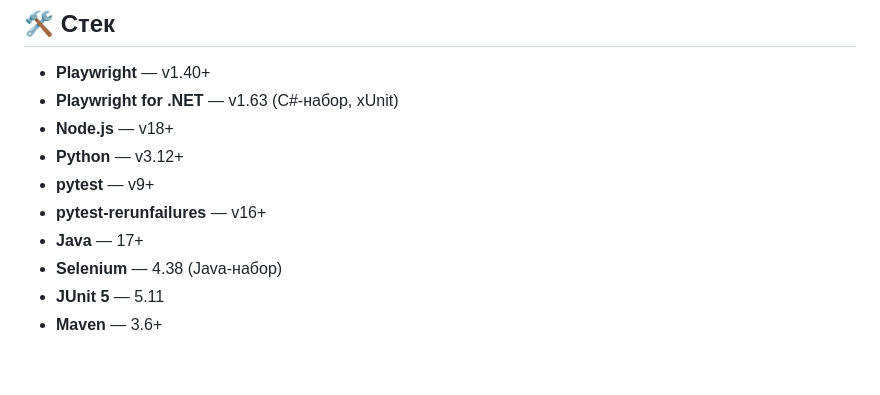
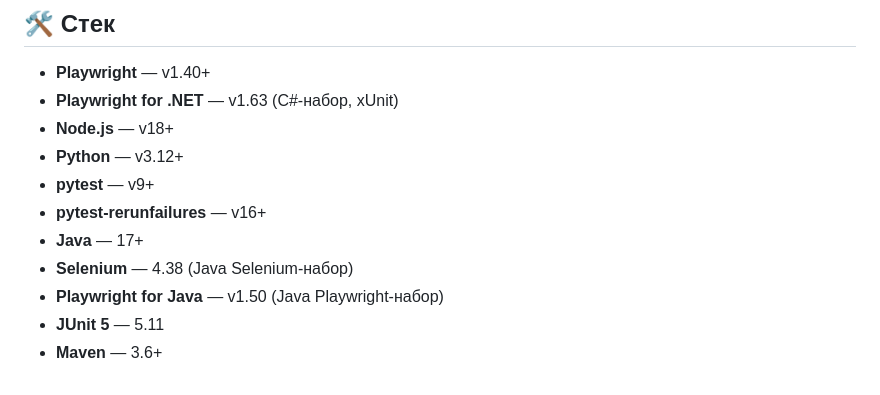
Before and after one commit to qdenp/playwright-test, a Markdown page: playwright-tests/README.md, the part around the change. Rendered like a GitHub page.

Commit message:
docs: add Playwright for Java to stack section

```diff
--- a/playwright-tests/README.md
+++ b/playwright-tests/README.md
@@ -196,6 +196,7 @@ Firefox и WebKit сконфигурированы, но в последнем
 - **pytest** — v9+
 - **pytest-rerunfailures** — v16+
 - **Java** — 17+
-- **Selenium** — 4.38 (Java-набор)
+- **Selenium** — 4.38 (Java Selenium-набор)
+- **Playwright for Java** — v1.50 (Java Playwright-набор)
 - **JUnit 5** — 5.11
 - **Maven** — 3.6+
```
